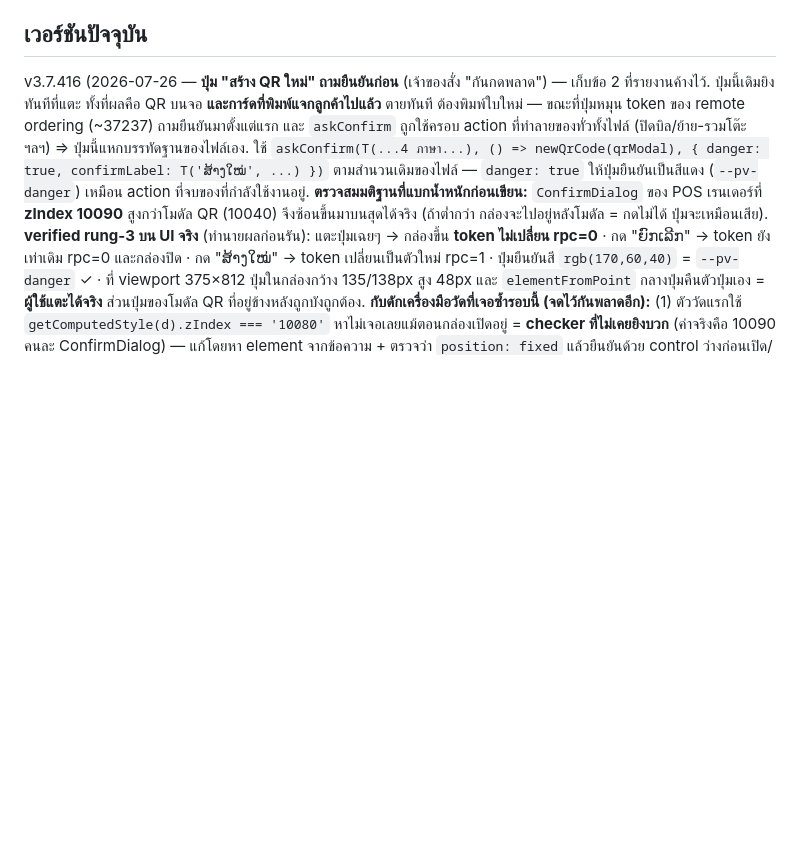
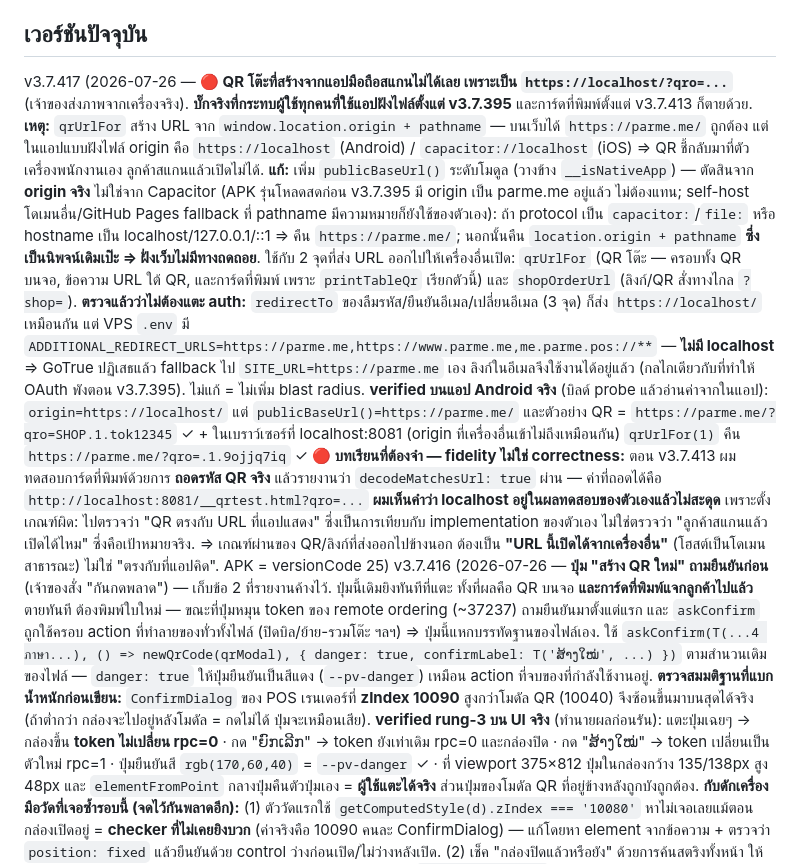
Before and after one commit to mhdgroup01/parme, a Markdown page: CLAUDE.md, the part around the change. Rendered like a GitHub page; blank space fills up the shorter version.

Commit message:
v3.7.417 — แก้ QR โต๊ะจากแอปมือถือเป็น https://localhost ทำให้ลูกค้าสแกนไม่ได้
qrUrlFor สร้าง URL จาก location.origin — ในแอปฝังไฟล์ origin คือ
https://localhost (Android) / capacitor://localhost (iOS) ⇒ QR ชี้กลับมาที่
เครื่องพนักงานเอง ลูกค้าสแกนแล้วเปิดไม่ได้ กระทบทุกคนที่ใช้แอปตั้งแต่ v3.7.395
และการ์ดที่พิมพ์ตั้งแต่ v3.7.413

- เพิ่ม publicBaseUrl(): ตัดสินจาก origin จริง ไม่ใช่จาก Capacitor
  (capacitor:/file:/localhost/127.0.0.1/::1 → https://parme.me/)
  สาขาอื่นคืน location.origin + pathname ซึ่งเป็นนิพจน์เดิมเป๊ะ ⇒ เว็บไม่ถดถอย
  และ APK รุ่นโหลดสดเก่า/GitHub Pages fallback ยังใช้ origin ของตัวเองต่อ
- ใช้ที่ qrUrlFor (ครอบ QR บนจอ + ข้อความ URL + การ์ดที่พิมพ์) และ shopOrderUrl
- ไม่แตะ redirectTo ของ auth 3 จุด: allow-list ของ GoTrue ไม่มี localhost
  จึง fallback ไป SITE_URL เองอยู่แล้ว ลิงก์ในอีเมลใช้งานได้
- verified บนแอป Android จริง: origin=https://localhost/ แต่
  publicBaseUrl()=https://parme.me/ และ QR = https://parme.me/?qro=...

Co-Authored-By: Claude Opus 5 <noreply@anthropic.com>

```diff
--- a/CLAUDE.md
+++ b/CLAUDE.md
@@ -22,6 +22,12 @@ Parme (ພາme) เป็น **single-file React PWA** ไฟล์เดีย
 - **Backend: self-host Supabase บน VPS** (`https://api.parme.me`, project ref เดิม `rilrbflteuwhomrwfcsa` ยังใช้เป็นชื่อ display) — auth (GoTrue)/realtime/postgres/edge functions รันบน VPS. **Supabase Cloud เก็บไว้เป็น fallback** (snapshot วัน cutover ไม่ใช่ backup ปัจจุบัน). รายละเอียดโครงสร้าง VPS ดู second-brain memory `[[hostinger-vps]]`
 
 ## เวอร์ชันปัจจุบัน
+v3.7.417 (2026-07-26 — **🔴 QR โต๊ะที่สร้างจากแอปมือถือสแกนไม่ได้เลย เพราะเป็น `https://localhost/?qro=...`** (เจ้าของส่งภาพจากเครื่องจริง). **บั๊กจริงที่กระทบผู้ใช้ทุกคนที่ใช้แอปฝังไฟล์ตั้งแต่ v3.7.395** และการ์ดที่พิมพ์ตั้งแต่ v3.7.413 ก็ตายด้วย.
+**เหตุ:** `qrUrlFor` สร้าง URL จาก `window.location.origin + pathname` — บนเว็บได้ `https://parme.me/` ถูกต้อง แต่ในแอปแบบฝังไฟล์ origin คือ `https://localhost` (Android) / `capacitor://localhost` (iOS) ⇒ QR ชี้กลับมาที่ตัวเครื่องพนักงานเอง ลูกค้าสแกนแล้วเปิดไม่ได้.
+**แก้:** เพิ่ม `publicBaseUrl()` ระดับโมดูล (วางข้าง `__isNativeApp`) — ตัดสินจาก **origin จริง** ไม่ใช่จาก Capacitor (APK รุ่นโหลดสดก่อน v3.7.395 มี origin เป็น parme.me อยู่แล้ว ไม่ต้องแทน; self-host โดเมนอื่น/GitHub Pages fallback ที่ pathname มีความหมายก็ยังใช้ของตัวเอง): ถ้า protocol เป็น `capacitor:`/`file:` หรือ hostname เป็น localhost/127.0.0.1/::1 ⇒ คืน `https://parme.me/`; นอกนั้นคืน `location.origin + pathname` **ซึ่งเป็นนิพจน์เดิมเป๊ะ ⇒ ฝั่งเว็บไม่มีทางถดถอย**. ใช้กับ 2 จุดที่ส่ง URL ออกไปให้เครื่องอื่นเปิด: `qrUrlFor` (QR โต๊ะ — ครอบทั้ง QR บนจอ, ข้อความ URL ใต้ QR, และการ์ดที่พิมพ์ เพราะ `printTableQr` เรียกตัวนี้) และ `shopOrderUrl` (ลิงก์/QR สั่งทางไกล `?shop=`).
+**ตรวจแล้วว่าไม่ต้องแตะ auth:** `redirectTo` ของลืมรหัส/ยืนยันอีเมล/เปลี่ยนอีเมล (3 จุด) ก็ส่ง `https://localhost/` เหมือนกัน แต่ VPS `.env` มี `ADDITIONAL_REDIRECT_URLS=https://parme.me,https://www.parme.me,me.parme.pos://**` — **ไม่มี localhost** ⇒ GoTrue ปฏิเสธแล้ว fallback ไป `SITE_URL=https://parme.me` เอง ลิงก์ในอีเมลจึงใช้งานได้อยู่แล้ว (กลไกเดียวกับที่ทำให้ OAuth พังตอน v3.7.395). ไม่แก้ = ไม่เพิ่ม blast radius.
+**verified บนแอป Android จริง** (บิลด์ probe แล้วอ่านค่าจากในแอป): `origin=https://localhost/` แต่ `publicBaseUrl()=https://parme.me/` และตัวอย่าง QR = `https://parme.me/?qro=SHOP.1.tok12345` ✓ + ในเบราว์เซอร์ที่ localhost:8081 (origin ที่เครื่องอื่นเข้าไม่ถึงเหมือนกัน) `qrUrlFor(1)` คืน `https://parme.me/?qro=.1.9ojjq7iq` ✓
+**🔴 บทเรียนที่ต้องจำ — fidelity ไม่ใช่ correctness:** ตอน v3.7.413 ผมทดสอบการ์ดที่พิมพ์ด้วยการ **ถอดรหัส QR จริง** แล้วรายงานว่า `decodeMatchesUrl: true` ผ่าน — ค่าที่ถอดได้คือ `http://localhost:8081/__qrtest.html?qro=...` **ผมเห็นคำว่า localhost อยู่ในผลทดสอบของตัวเองแล้วไม่สะดุด** เพราะตั้งเกณฑ์ผิด: ไปตรวจว่า "QR ตรงกับ URL ที่แอปแสดง" ซึ่งเป็นการเทียบกับ implementation ของตัวเอง ไม่ใช่ตรวจว่า "ลูกค้าสแกนแล้วเปิดได้ไหม" ซึ่งคือเป้าหมายจริง. ⇒ เกณฑ์ผ่านของ QR/ลิงก์ที่ส่งออกไปข้างนอก ต้องเป็น **"URL นี้เปิดได้จากเครื่องอื่น"** (โฮสต์เป็นโดเมนสาธารณะ) ไม่ใช่ "ตรงกับที่แอปคิด". APK = versionCode 25)
 v3.7.416 (2026-07-26 — **ปุ่ม "สร้าง QR ใหม่" ถามยืนยันก่อน** (เจ้าของสั่ง "กันกดพลาด") — เก็บข้อ 2 ที่รายงานค้างไว้.
 ปุ่มนี้เดิมยิงทันทีที่แตะ ทั้งที่ผลคือ QR บนจอ **และการ์ดที่พิมพ์แจกลูกค้าไปแล้ว** ตายทันที ต้องพิมพ์ใบใหม่ — ขณะที่ปุ่มหมุน token ของ remote ordering (~37237) ถามยืนยันมาตั้งแต่แรก และ `askConfirm` ถูกใช้ครอบ action ที่ทำลายของทั่วทั้งไฟล์ (ปิดบิล/ย้าย-รวมโต๊ะ ฯลฯ) ⇒ ปุ่มนี้แหกบรรทัดฐานของไฟล์เอง. ใช้ `askConfirm(T(...4 ภาษา...), () => newQrCode(qrModal), { danger: true, confirmLabel: T('ສ້າງໃໝ່', ...) })` ตามสำนวนเดิมของไฟล์ — `danger: true` ให้ปุ่มยืนยันเป็นสีแดง (`--pv-danger`) เหมือน action ที่จบของที่กำลังใช้งานอยู่.
 **ตรวจสมมติฐานที่แบกน้ำหนักก่อนเขียน:** `ConfirmDialog` ของ POS เรนเดอร์ที่ **zIndex 10090** สูงกว่าโมดัล QR (10040) จึงซ้อนขึ้นมาบนสุดได้จริง (ถ้าต่ำกว่า กล่องจะไปอยู่หลังโมดัล = กดไม่ได้ ปุ่มจะเหมือนเสีย).
```
